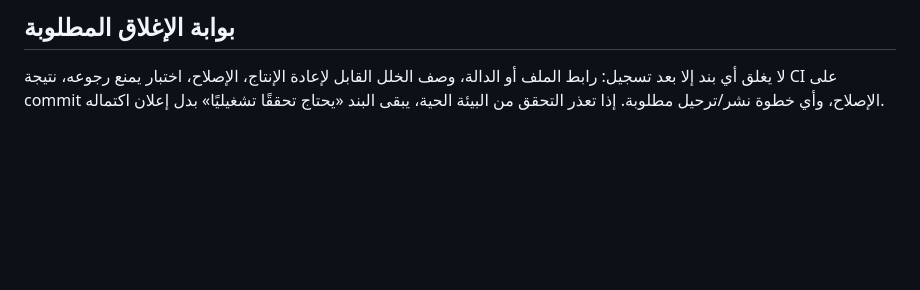
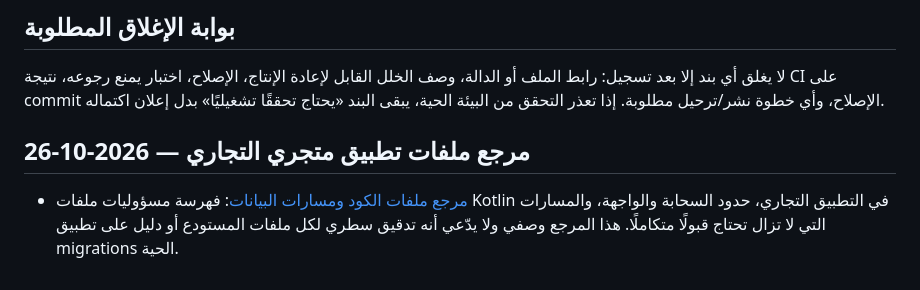
Before and after one commit to adnanalhasani2020/Adnanalhasani-, a Markdown page: docs/audits/README.md, the part around the change. Drawn GitHub-style; blank space fills up the shorter version.

Commit message:
docs(audit): index commercial code reference

```diff
--- a/docs/audits/README.md
+++ b/docs/audits/README.md
@@ -53,3 +53,7 @@
 ## بوابة الإغلاق المطلوبة
 
 لا يغلق أي بند إلا بعد تسجيل: رابط الملف أو الدالة، وصف الخلل القابل لإعادة الإنتاج، الإصلاح، اختبار يمنع رجوعه، نتيجة CI على commit الإصلاح، وأي خطوة نشر/ترحيل مطلوبة. إذا تعذر التحقق من البيئة الحية، يبقى البند «يحتاج تحققًا تشغيليًا» بدل إعلان اكتماله.
+
+
+## مرجع ملفات تطبيق متجري التجاري — 2026-10-26
+- [مرجع ملفات الكود ومسارات البيانات](../../android-commercial/docs/code-reference.md): فهرسة مسؤوليات ملفات Kotlin في التطبيق التجاري، حدود السحابة والواجهة، والمسارات التي لا تزال تحتاج قبولًا متكاملًا. هذا المرجع وصفي ولا يدّعي أنه تدقيق سطري لكل ملفات المستودع أو دليل على تطبيق migrations الحية.
```
